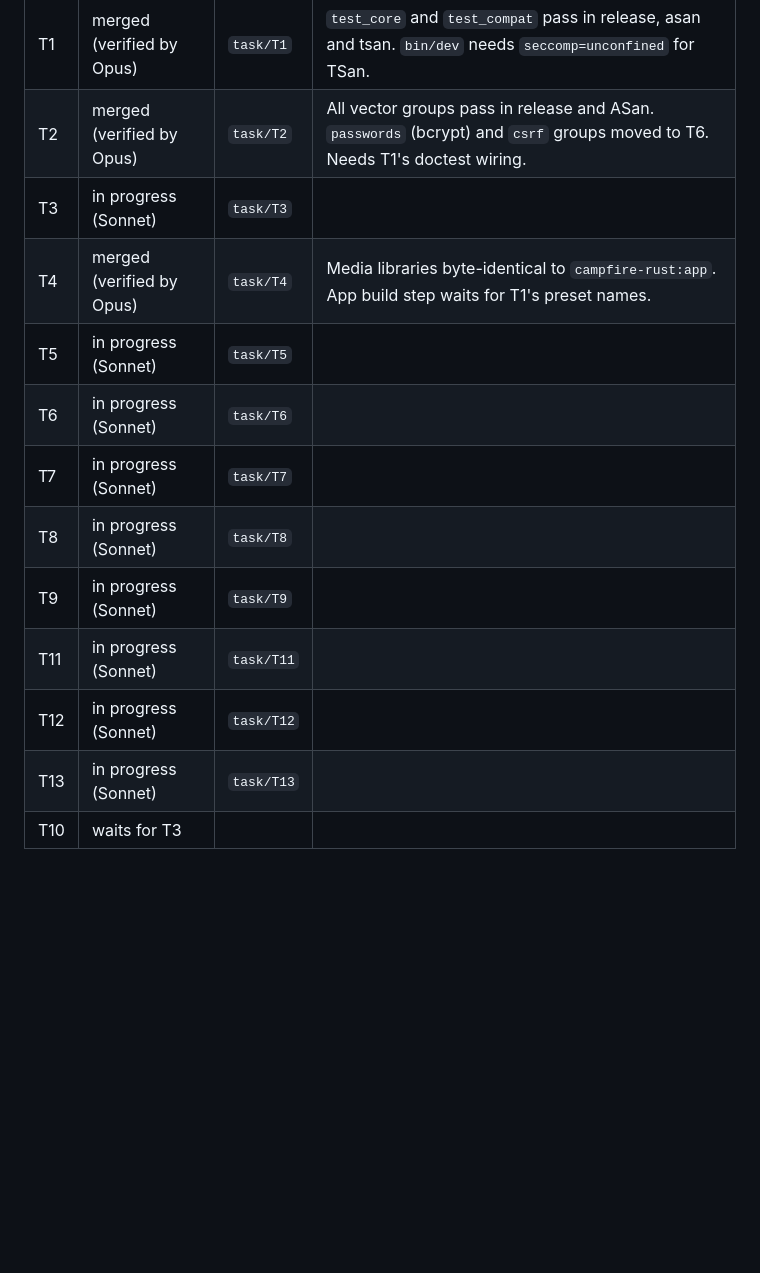
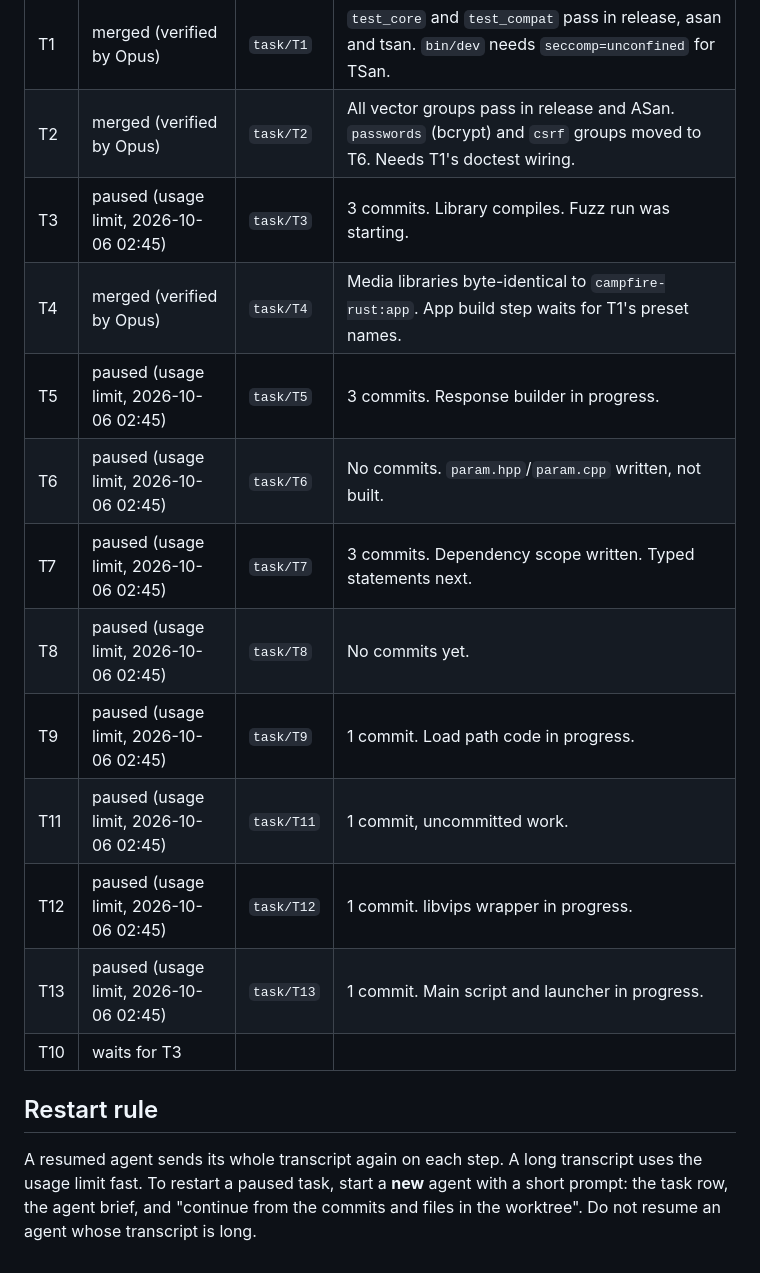
Before and after one commit to ronakjain90/once-campfire-cpp, a Markdown page: plans/tasks.md, the part around the change. Rendered like a GitHub page; blank space fills up the shorter version.

Commit message:
Record the state of the paused wave 2 tasks
Co-Authored-By: Claude Opus 5.5 <noreply@anthropic.com>

```diff
--- a/plans/tasks.md
+++ b/plans/tasks.md
@@ -99,14 +99,21 @@ its requests in the diff sweep pass.
 |---|---|---|---|
 | T1 | merged (verified by Opus) | `task/T1` | `test_core` and `test_compat` pass in release, asan and tsan. `bin/dev` needs `seccomp=unconfined` for TSan. |
 | T2 | merged (verified by Opus) | `task/T2` | All vector groups pass in release and ASan. `passwords` (bcrypt) and `csrf` groups moved to T6. Needs T1's doctest wiring. |
-| T3 | in progress (Sonnet) | `task/T3` | |
+| T3 | paused (usage limit, 2026-10-06 02:45) | `task/T3` | 3 commits. Library compiles. Fuzz run was starting. |
 | T4 | merged (verified by Opus) | `task/T4` | Media libraries byte-identical to `campfire-rust:app`. App build step waits for T1's preset names. |
-| T5 | in progress (Sonnet) | `task/T5` | |
-| T6 | in progress (Sonnet) | `task/T6` | |
-| T7 | in progress (Sonnet) | `task/T7` | |
-| T8 | in progress (Sonnet) | `task/T8` | |
-| T9 | in progress (Sonnet) | `task/T9` | |
-| T11 | in progress (Sonnet) | `task/T11` | |
-| T12 | in progress (Sonnet) | `task/T12` | |
-| T13 | in progress (Sonnet) | `task/T13` | |
+| T5 | paused (usage limit, 2026-10-06 02:45) | `task/T5` | 3 commits. Response builder in progress. |
+| T6 | paused (usage limit, 2026-10-06 02:45) | `task/T6` | No commits. `param.hpp`/`param.cpp` written, not built. |
+| T7 | paused (usage limit, 2026-10-06 02:45) | `task/T7` | 3 commits. Dependency scope written. Typed statements next. |
+| T8 | paused (usage limit, 2026-10-06 02:45) | `task/T8` | No commits yet. |
+| T9 | paused (usage limit, 2026-10-06 02:45) | `task/T9` | 1 commit. Load path code in progress. |
+| T11 | paused (usage limit, 2026-10-06 02:45) | `task/T11` | 1 commit, uncommitted work. |
+| T12 | paused (usage limit, 2026-10-06 02:45) | `task/T12` | 1 commit. libvips wrapper in progress. |
+| T13 | paused (usage limit, 2026-10-06 02:45) | `task/T13` | 1 commit. Main script and launcher in progress. |
 | T10 | waits for T3 | | |
+
+## Restart rule
+
+A resumed agent sends its whole transcript again on each step. A long transcript uses the usage
+limit fast. To restart a paused task, start a **new** agent with a short prompt: the task row, the
+agent brief, and "continue from the commits and files in the worktree". Do not resume an agent
+whose transcript is long.
```
